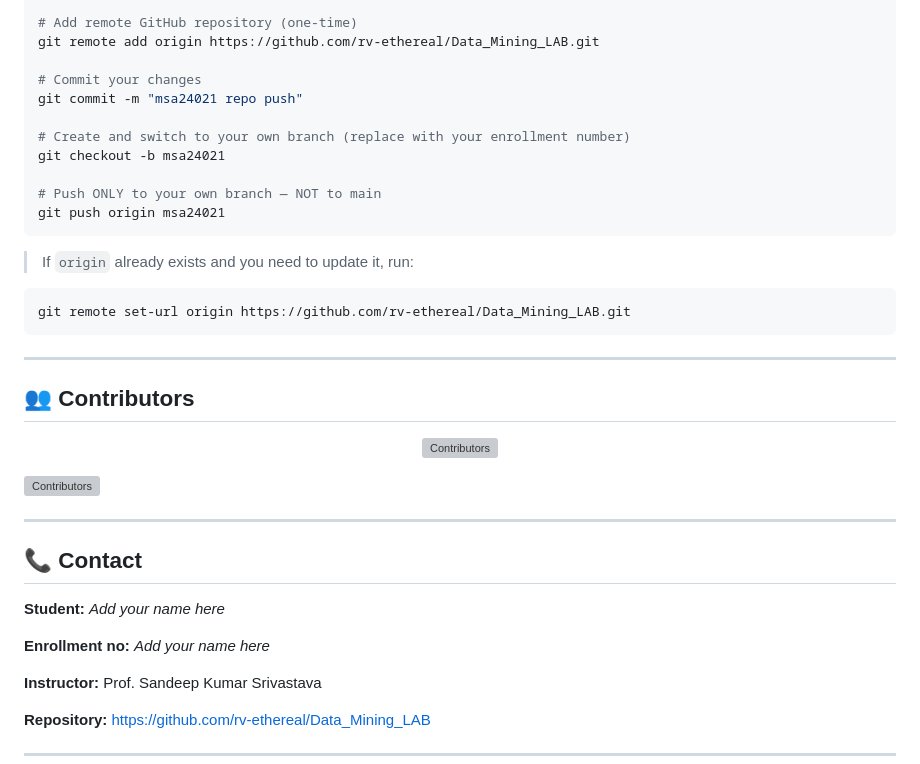
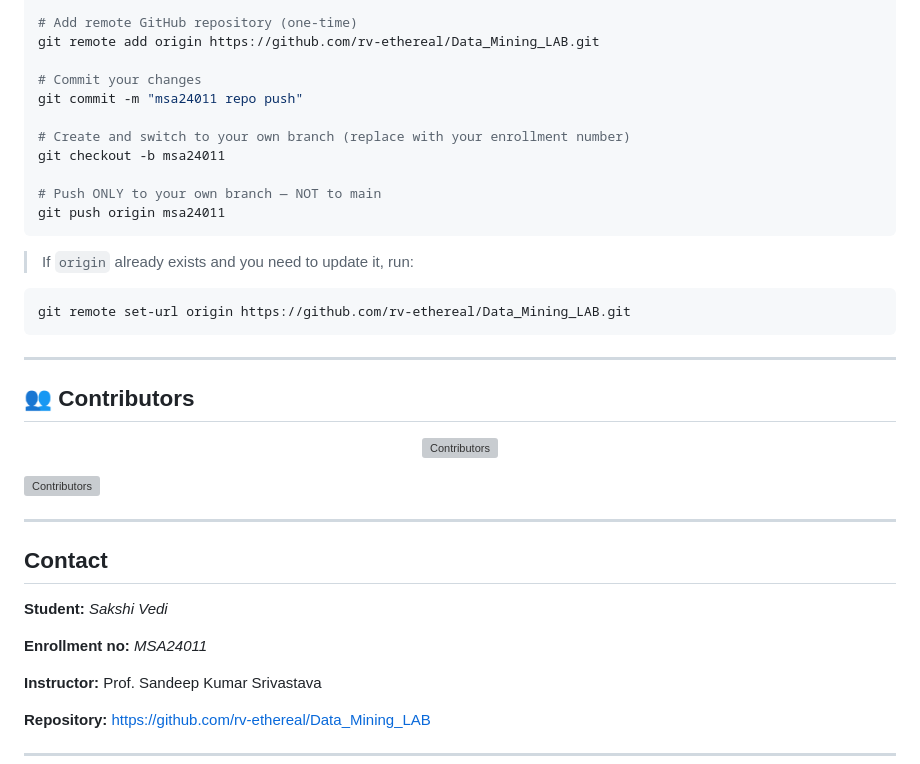
Before and after one commit to rv-ethereal/Data_Mining_LAB, a Markdown page: README.md, the part around the change. Drawn GitHub-style; grey boxes are pictures that could not be loaded.

Commit message:
Update enrollment number and branch details in README

````diff
--- a/README.md
+++ b/README.md
@@ -200,13 +200,13 @@ git add .
 git remote add origin https://github.com/rv-ethereal/Data_Mining_LAB.git
 
 # Commit your changes
-git commit -m "msa24021 repo push"
+git commit -m "msa24011 repo push"
 
 # Create and switch to your own branch (replace with your enrollment number)
-git checkout -b msa24021
+git checkout -b msa24011
 
 # Push ONLY to your own branch — NOT to main
-git push origin msa24021
+git push origin msa24011
 ```
 
 > If `origin` already exists and you need to update it, run:
@@ -231,11 +231,11 @@ git remote set-url origin https://github.com/rv-ethereal/Data_Mining_LAB.git
 
 ---
 
-## 📞 Contact
+##  Contact
 
-**Student:** *Add your name here*
+**Student:** *Sakshi Vedi*
 
-**Enrollment no:** *Add your name here*
+**Enrollment no:** *MSA24011*
 
 **Instructor:** Prof. Sandeep Kumar Srivastava
 
````
